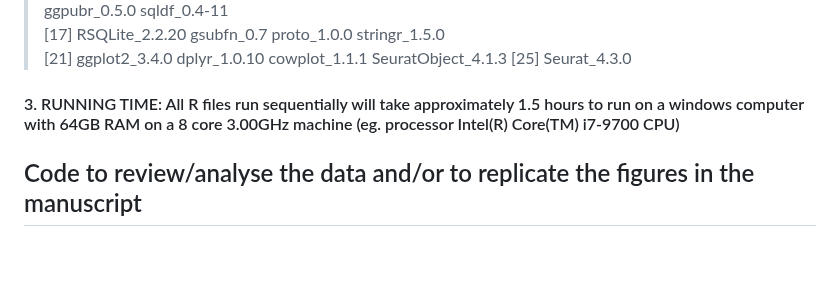
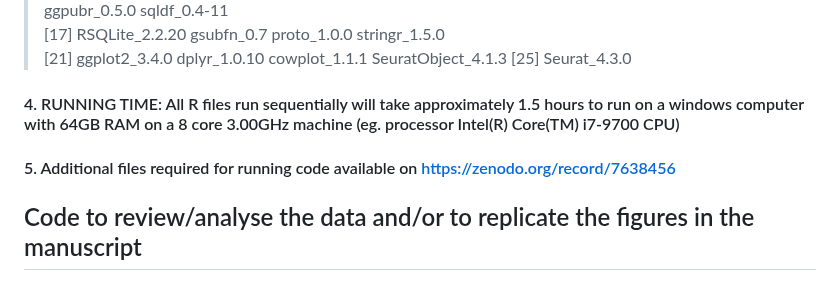
Before and after one commit to jipsi/leish-uvb, a Markdown page: README.md, the part around the change. Rendered like a GitHub page; blank space fills up the shorter version.

```diff
--- a/README.md
+++ b/README.md
@@ -51,7 +51,9 @@ Many parasites of significant public health importance assume skin residency wit
 > [21] ggplot2_3.4.0       dplyr_1.0.10        cowplot_1.1.1       SeuratObject_4.1.3
 > [25] Seurat_4.3.0
 
-#### 3. RUNNING TIME: All R files run sequentially will take approximately 1.5 hours to run on a windows computer with 64GB RAM on a 8 core 3.00GHz machine (eg. processor Intel(R) Core(TM) i7-9700 CPU)
+#### 4. RUNNING TIME: All R files run sequentially will take approximately 1.5 hours to run on a windows computer with 64GB RAM on a 8 core 3.00GHz machine (eg. processor Intel(R) Core(TM) i7-9700 CPU)
+
+#### 5. Additional files required for running code available on https://zenodo.org/record/7638456
 
 ## Code to review/analyse the data and/or to replicate the figures in the manuscript
 
```
